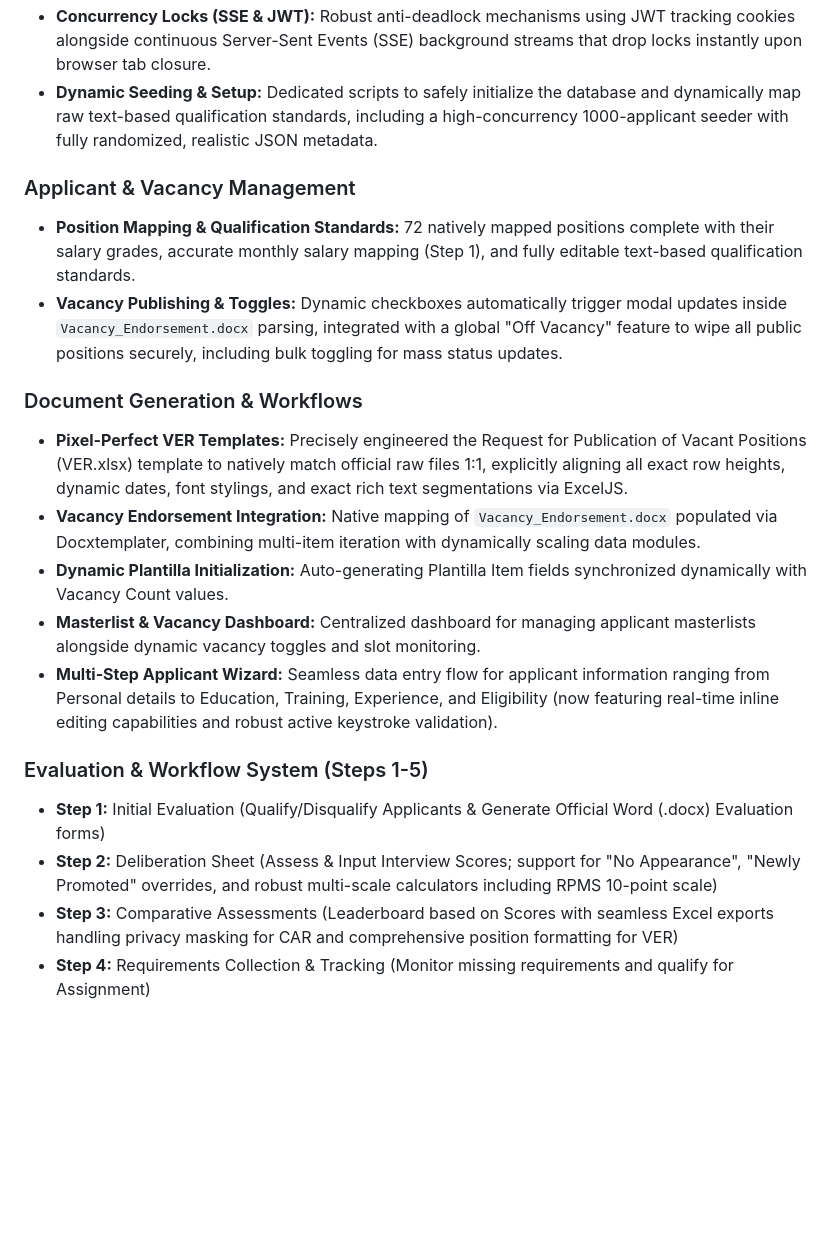
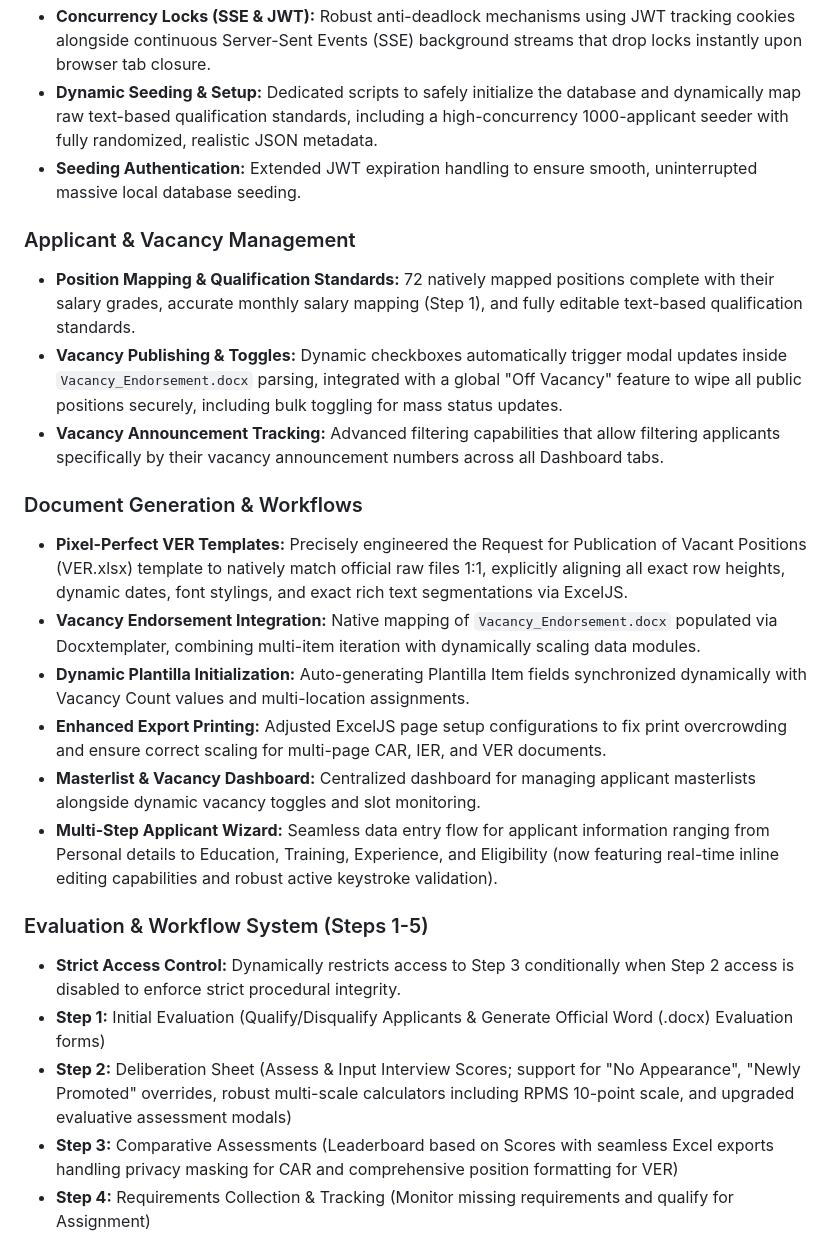
Before and after one commit to MirkoLouis/Recruitment-Selection-Process, a Markdown page: rsp-dashboard/README.md, the part around the change. Drawn GitHub-style; blank space fills up the shorter version.

Commit message:
docs: sync rsp-dashboard changelog and readme with recent commits

```diff
--- a/rsp-dashboard/README.md
+++ b/rsp-dashboard/README.md
@@ -15,21 +15,25 @@ A web-based platform to digitize the recruitment selection process.
 - **Audit Logging:** Implemented professional audit trailing (tracking `save`, `update`, `delete`, `proceed`, and `download` actions) filtered by role, explicitly keeping high-level superadmin traffic out of the audit logs for clean reporting.
 - **Concurrency Locks (SSE & JWT):** Robust anti-deadlock mechanisms using JWT tracking cookies alongside continuous Server-Sent Events (SSE) background streams that drop locks instantly upon browser tab closure.
 - **Dynamic Seeding & Setup:** Dedicated scripts to safely initialize the database and dynamically map raw text-based qualification standards, including a high-concurrency 1000-applicant seeder with fully randomized, realistic JSON metadata.
+- **Seeding Authentication:** Extended JWT expiration handling to ensure smooth, uninterrupted massive local database seeding.
 
 ### Applicant & Vacancy Management
 - **Position Mapping & Qualification Standards:** 72 natively mapped positions complete with their salary grades, accurate monthly salary mapping (Step 1), and fully editable text-based qualification standards.
 - **Vacancy Publishing & Toggles:** Dynamic checkboxes automatically trigger modal updates inside `Vacancy_Endorsement.docx` parsing, integrated with a global "Off Vacancy" feature to wipe all public positions securely, including bulk toggling for mass status updates.
+- **Vacancy Announcement Tracking:** Advanced filtering capabilities that allow filtering applicants specifically by their vacancy announcement numbers across all Dashboard tabs.
 
 ### Document Generation & Workflows
 - **Pixel-Perfect VER Templates:** Precisely engineered the Request for Publication of Vacant Positions (VER.xlsx) template to natively match official raw files 1:1, explicitly aligning all exact row heights, dynamic dates, font stylings, and exact rich text segmentations via ExcelJS.
 - **Vacancy Endorsement Integration:** Native mapping of `Vacancy_Endorsement.docx` populated via Docxtemplater, combining multi-item iteration with dynamically scaling data modules.
-- **Dynamic Plantilla Initialization:** Auto-generating Plantilla Item fields synchronized dynamically with Vacancy Count values.
+- **Dynamic Plantilla Initialization:** Auto-generating Plantilla Item fields synchronized dynamically with Vacancy Count values and multi-location assignments.
+- **Enhanced Export Printing:** Adjusted ExcelJS page setup configurations to fix print overcrowding and ensure correct scaling for multi-page CAR, IER, and VER documents.
 - **Masterlist & Vacancy Dashboard:** Centralized dashboard for managing applicant masterlists alongside dynamic vacancy toggles and slot monitoring.
 - **Multi-Step Applicant Wizard:** Seamless data entry flow for applicant information ranging from Personal details to Education, Training, Experience, and Eligibility (now featuring real-time inline editing capabilities and robust active keystroke validation).
 
 ### Evaluation & Workflow System (Steps 1-5)
+- **Strict Access Control:** Dynamically restricts access to Step 3 conditionally when Step 2 access is disabled to enforce strict procedural integrity.
 - **Step 1:** Initial Evaluation (Qualify/Disqualify Applicants & Generate Official Word (.docx) Evaluation forms)
-- **Step 2:** Deliberation Sheet (Assess & Input Interview Scores; support for "No Appearance", "Newly Promoted" overrides, and robust multi-scale calculators including RPMS 10-point scale)
+- **Step 2:** Deliberation Sheet (Assess & Input Interview Scores; support for "No Appearance", "Newly Promoted" overrides, robust multi-scale calculators including RPMS 10-point scale, and upgraded evaluative assessment modals)
 - **Step 3:** Comparative Assessments (Leaderboard based on Scores with seamless Excel exports handling privacy masking for CAR and comprehensive position formatting for VER)
 - **Step 4:** Requirements Collection & Tracking (Monitor missing requirements and qualify for Assignment)
 - **Step 5:** Assignment Orders (Generate A4 Word Document (.docx) Assignment Letters with advanced formatting and CC support)
```
Also changed, not shown: rsp-dashboard/CHANGELOG.md (+19 -0 lines).
